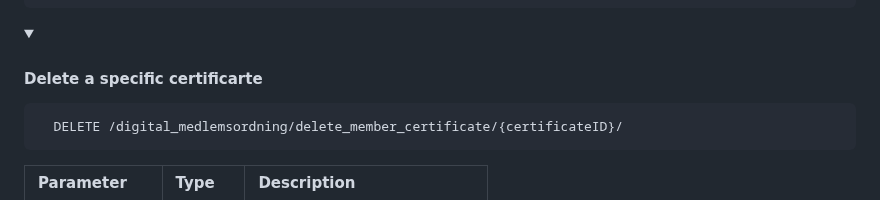
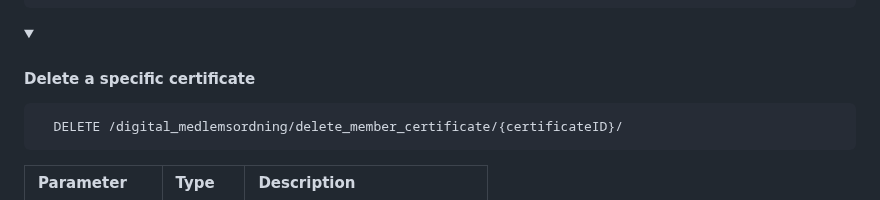
Before and after one commit to kind2511/Digital-Membership-Solution, a Markdown page: README.md, the part around the change. Drawn GitHub-style; folded sections open.

````diff
--- a/README.md
+++ b/README.md
@@ -1450,7 +1450,7 @@ To get started, you'll need to install:
 </details>
 
 <details>
-<summary><h4>Delete a specific certificarte</h4></summary>
+<summary><h4>Delete a specific certificate</h4></summary>
 
 ```http
   DELETE /digital_medlemsordning/delete_member_certificate/{certificateID}/
````
